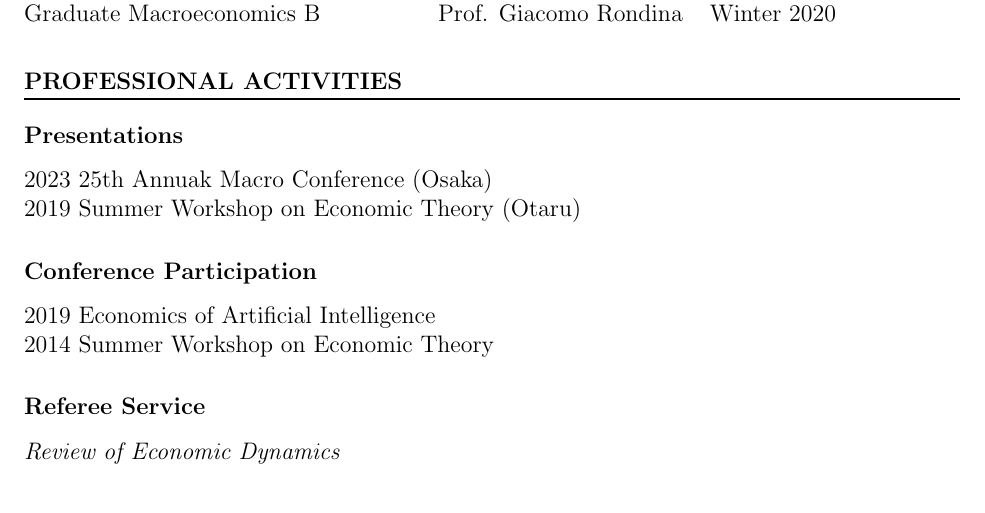
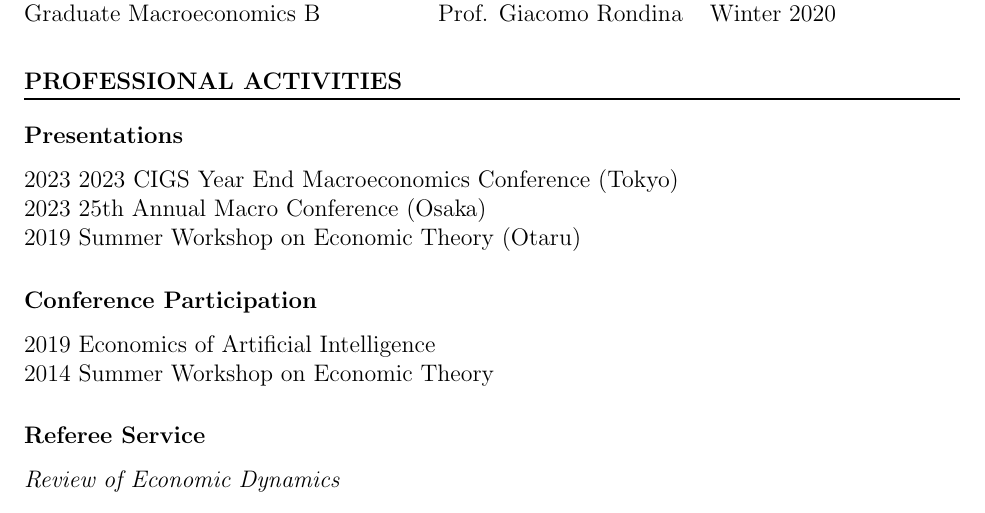
Before and after one commit to Shunsuke-Hori/CV, a LaTeX CV (CV.tex): part of page 3 of 3, cut so that both start at the same text. Compiled offline with pdfLaTeX.

Commit message:
update for CIGS conference

```diff
--- a/CV.tex
+++ b/CV.tex
@@ -99,7 +99,8 @@ Graduate Macroeconomics B&Prof. Giacomo Rondina&Winter 2020
 
 \section*{PROFESSIONAL ACTIVITIES}
 \subsubsection*{Presentations}
-2023 25th Annuak Macro Conference (Osaka)\\
+2023 2023 CIGS Year End Macroeconomics Conference (Tokyo)\\
+2023 25th Annual Macro Conference (Osaka)\\
 2019 Summer Workshop on Economic Theory (Otaru)
 \subsubsection*{Conference Participation}
 2019 Economics of Artificial Intelligence\\
```
Also changed, not shown: CV.pdf.
